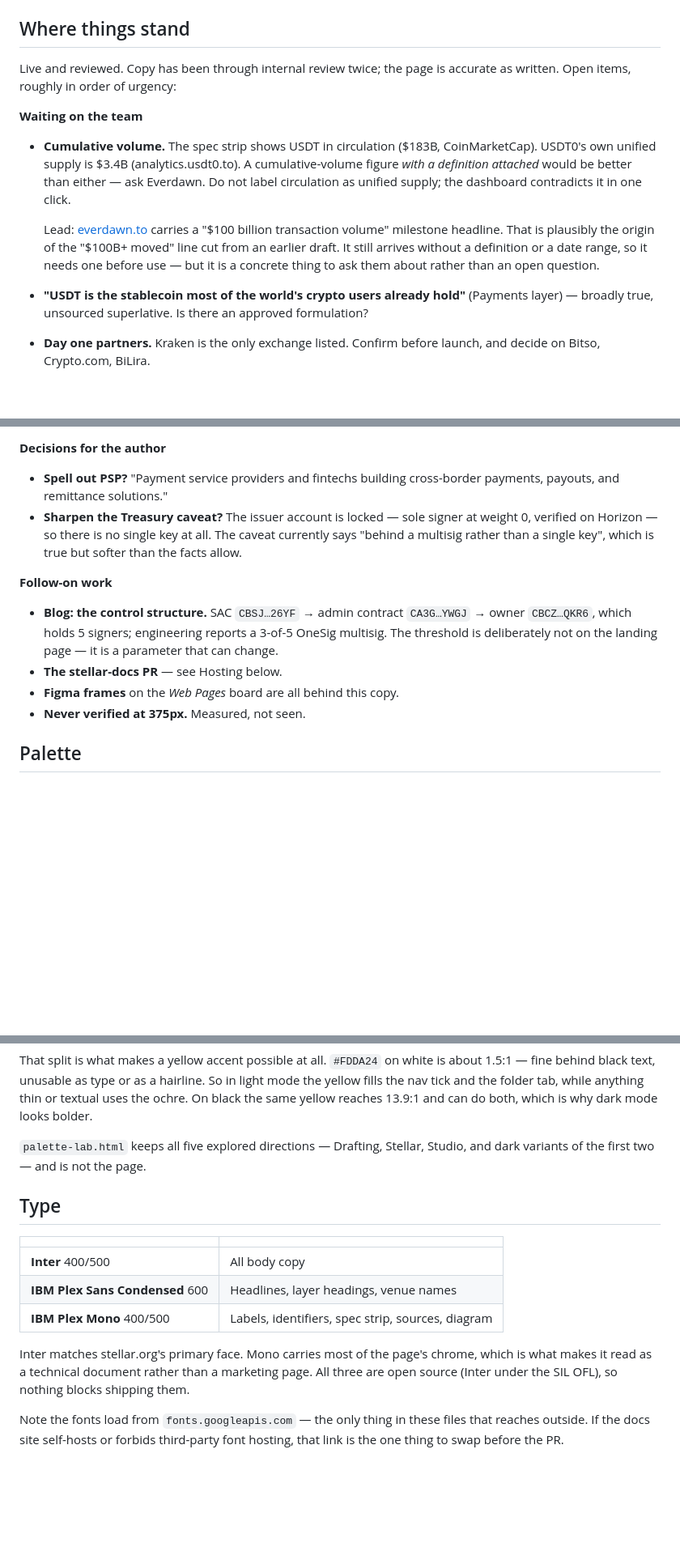
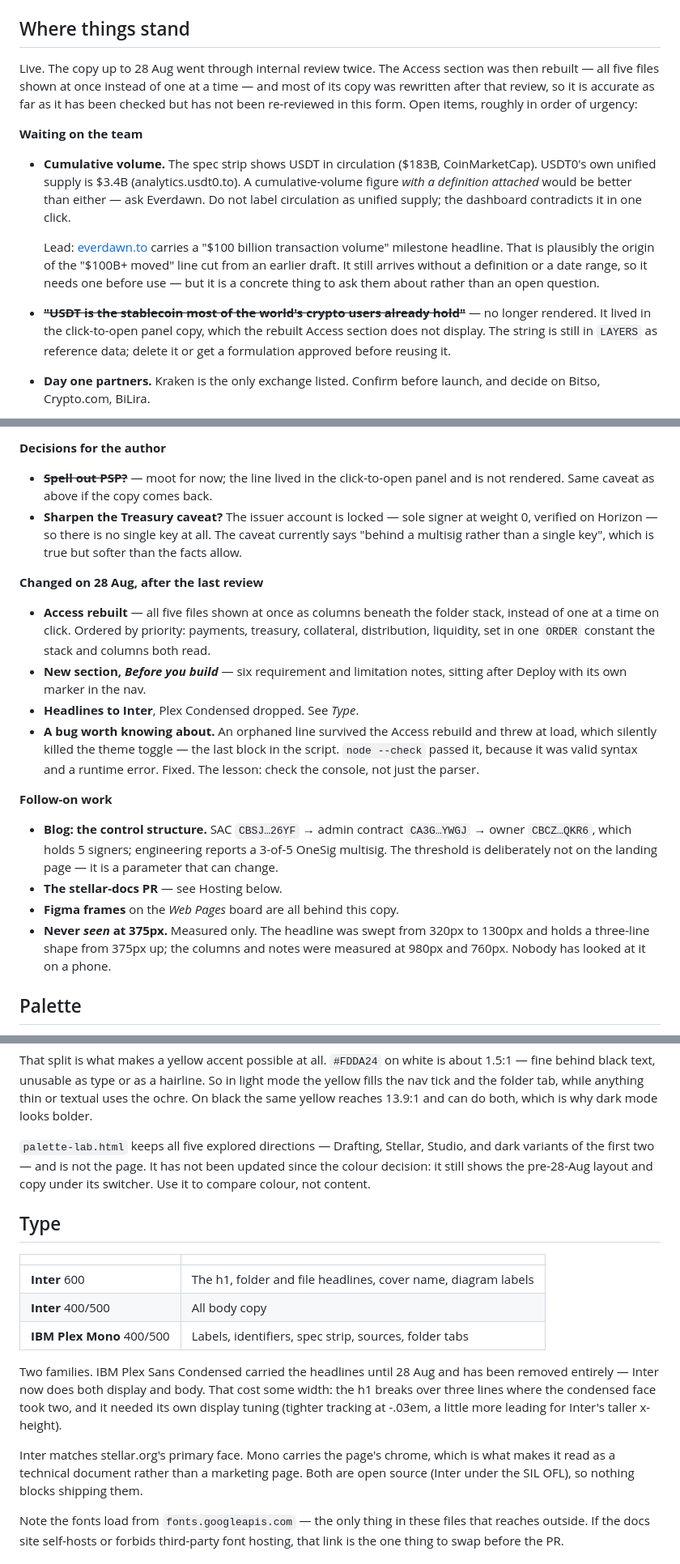
Before and after one commit to mmazco/a-currency-in-motion, a Markdown page: README.md, 3 parts joined by grey strips. Shown at 81% size. Drawn GitHub-style; blank space fills up the shorter version.

Commit message:
Bring the README back in line with the page
Audited each claim against what the live page actually renders.

- Type table said three families and credited headlines to Plex Condensed;
  the page uses two, and Inter does display as well as body
- The draft notice named three unconfirmed figures, two of which are no
  longer on the page at all
- 'Copy has been through internal review twice' was no longer true of the
  Access section, which was rebuilt and largely rewritten after that review
- Two open items referred to copy the rebuilt section does not render
- Records the 28 Aug changes and the theme-toggle bug
- Notes that palette-lab.html is behind on layout and copy

Co-Authored-By: Claude Opus 5 <noreply@anthropic.com>

```diff
--- a/README.md
+++ b/README.md
@@ -31,8 +32,11 @@ Source files: [`access-lab.html`](access-lab.html) &middot;
 
 ## Where things stand
 
-Live and reviewed. Copy has been through internal review twice; the page is
-accurate as written. Open items, roughly in order of urgency:
+Live. The copy up to 28 Aug went through internal review twice. The Access
+section was then rebuilt — all five files shown at once instead of one at a
+time — and most of its copy was rewritten after that review, so it is accurate
+as far as it has been checked but has not been re-reviewed in this form.
+Open items, roughly in order of urgency:
 
 **Waiting on the team**
 
@@ -47,9 +51,10 @@ accurate as written. Open items, roughly in order of urgency:
   "$100B+ moved" line cut from an earlier draft. It still arrives without a
   definition or a date range, so it needs one before use — but it is a
   concrete thing to ask them about rather than an open question.
-- **"USDT is the stablecoin most of the world's crypto users already hold"**
-  (Payments layer) — broadly true, unsourced superlative. Is there an approved
-  formulation?
+- ~~**"USDT is the stablecoin most of the world's crypto users already hold"**~~
+  — no longer rendered. It lived in the click-to-open panel copy, which the
+  rebuilt Access section does not display. The string is still in `LAYERS` as
+  reference data; delete it or get a formulation approved before reusing it.
 - **Day one partners.** Kraken is the only exchange listed. Confirm before
   launch, and decide on Bitso, Crypto.com, BiLira.
 - **MiCA.** USDT is not MiCA-compliant and the page names European partners.
@@ -79,12 +84,26 @@ accurate as written. Open items, roughly in order of urgency:
 
 **Decisions for the author**
 
-- **Spell out PSP?** "Payment service providers and fintechs building
-  cross-border payments, payouts, and remittance solutions."
+- ~~**Spell out PSP?**~~ — moot for now; the line lived in the click-to-open
+  panel and is not rendered. Same caveat as above if the copy comes back.
 - **Sharpen the Treasury caveat?** The issuer account is locked — sole signer
   at weight 0, verified on Horizon — so there is no single key at all. The
   caveat currently says "behind a multisig rather than a single key", which is
   true but softer than the facts allow.
+
+**Changed on 28 Aug, after the last review**
+
+- **Access rebuilt** — all five files shown at once as columns beneath the
+  folder stack, instead of one at a time on click. Ordered by priority:
+  payments, treasury, collateral, distribution, liquidity, set in one `ORDER`
+  constant the stack and columns both read.
+- **New section, *Before you build*** — six requirement and limitation notes,
+  sitting after Deploy with its own marker in the nav.
+- **Headlines to Inter**, Plex Condensed dropped. See *Type*.
+- **A bug worth knowing about.** An orphaned line survived the Access rebuild
+  and threw at load, which silently killed the theme toggle — the last block in
+  the script. `node --check` passed it, because it was valid syntax and a
+  runtime error. Fixed. The lesson: check the console, not just the parser.
 
 **Follow-on work**
 
@@ -94,7 +113,9 @@ accurate as written. Open items, roughly in order of urgency:
   page — it is a parameter that can change.
 - **The stellar-docs PR** — see Hosting below.
 - **Figma frames** on the *Web Pages* board are all behind this copy.
-- **Never verified at 375px.** Measured, not seen.
+- **Never *seen* at 375px.** Measured only. The headline was swept from 320px
+  to 1300px and holds a three-line shape from 375px up; the columns and notes
+  were measured at 980px and 760px. Nobody has looked at it on a phone.
 
 ## Palette
 
@@ -124,20 +145,28 @@ anything thin or textual uses the ochre. On black the same yellow reaches
 13.9:1 and can do both, which is why dark mode looks bolder.
 
 `palette-lab.html` keeps all five explored directions — Drafting, Stellar,
-Studio, and dark variants of the first two — and is not the page.
+Studio, and dark variants of the first two — and is not the page. It has not
+been updated since the colour decision: it still shows the pre-28-Aug layout
+and copy under its switcher. Use it to compare colour, not content.
 
 ## Type
 
 | | |
 |---|---|
+| **Inter** 600 | The h1, folder and file headlines, cover name, diagram labels |
 | **Inter** 400/500 | All body copy |
-| **IBM Plex Sans Condensed** 600 | Headlines, layer headings, venue names |
-| **IBM Plex Mono** 400/500 | Labels, identifiers, spec strip, sources, diagram |
+| **IBM Plex Mono** 400/500 | Labels, identifiers, spec strip, sources, folder tabs |
 
-Inter matches stellar.org's primary face. Mono carries most of the page's
-chrome, which is what makes it read as a technical document rather than a
-marketing page. All three are open source (Inter under the SIL OFL), so
-nothing blocks shipping them.
+Two families. IBM Plex Sans Condensed carried the headlines until 28 Aug and
+has been removed entirely — Inter now does both display and body. That cost
+some width: the h1 breaks over three lines where the condensed face took two,
+and it needed its own display tuning (tighter tracking at -.03em, a little
+more leading for Inter's taller x-height).
+
+Inter matches stellar.org's primary face. Mono carries the page's chrome,
+which is what makes it read as a technical document rather than a marketing
+page. Both are open source (Inter under the SIL OFL), so nothing blocks
+shipping them.
 
 Note the fonts load from `fonts.googleapis.com` — the only thing in these
 files that reaches outside. If the docs site self-hosts or forbids
```
Also changed, not shown: other parts of README.md (+4 -3 lines).
